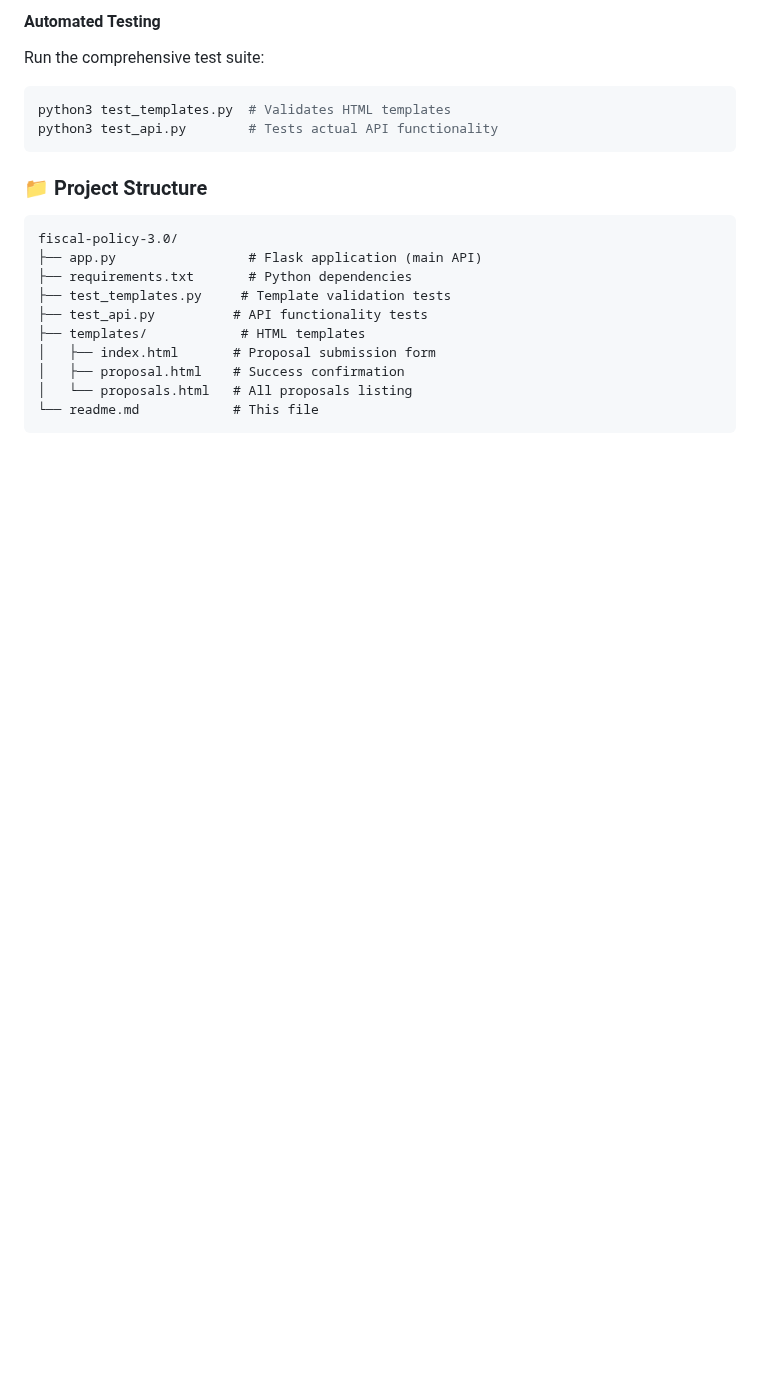
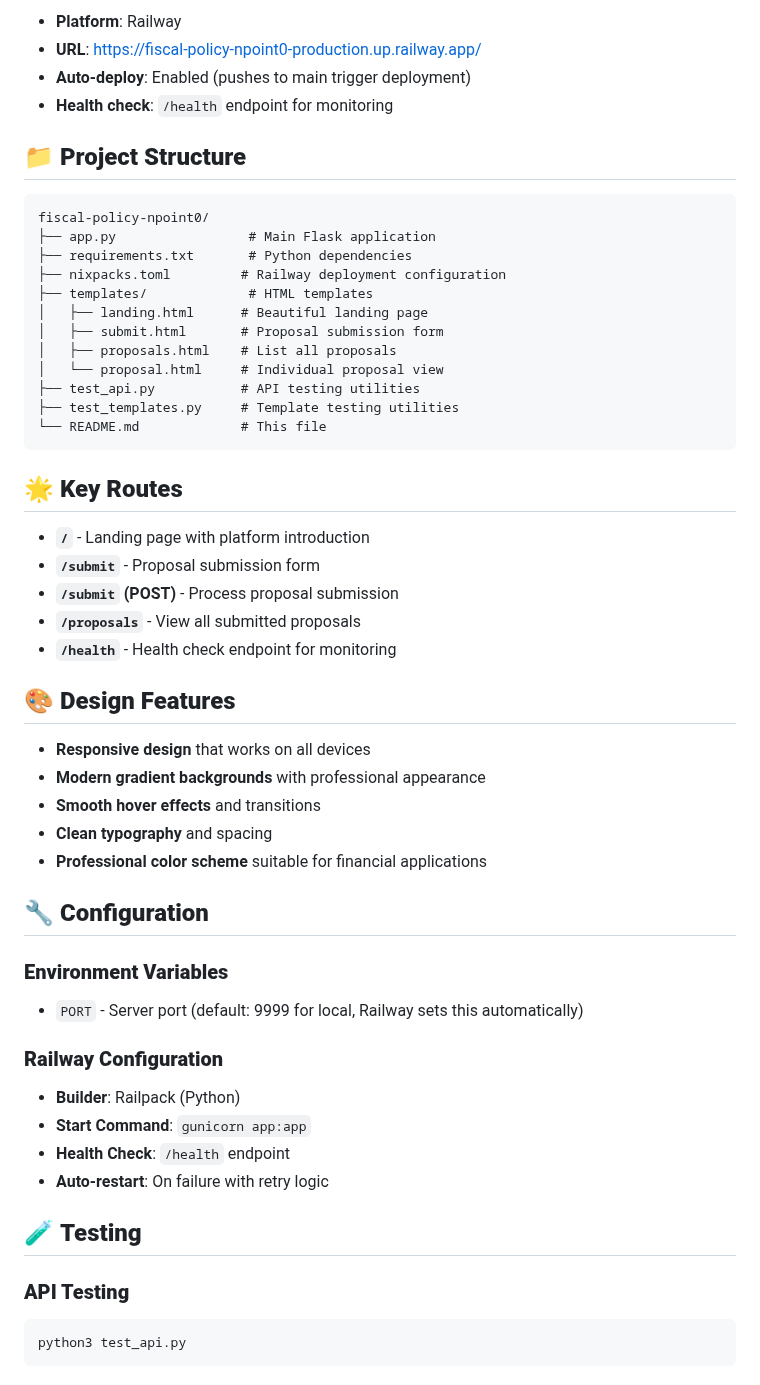
Before and after one commit to exponentlabshq/fiscal-policy-npoint0, a Markdown page: readme.md, the part around one of its changes. GitHub-like rendering; blank space fills up the shorter version.

````diff
--- a/readme.md
+++ b/readme.md
@@ -37,22 +68,57 @@ A blockchain-based governance system for managing project proposals with dual-ap
 
-#### Automated Testing
-Run the comprehensive test suite:
-```bash
-python3 test_templates.py  # Validates HTML templates
-python3 test_api.py        # Tests actual API functionality
+- **Platform**: Railway
+- **URL**: https://fiscal-policy-npoint0-production.up.railway.app/
+- **Auto-deploy**: Enabled (pushes to main trigger deployment)
+- **Health check**: `/health` endpoint for monitoring
+
+## 📁 **Project Structure**
+
+```
+fiscal-policy-npoint0/
+├── app.py                 # Main Flask application
+├── requirements.txt       # Python dependencies
+├── nixpacks.toml         # Railway deployment configuration
+├── templates/             # HTML templates
+│   ├── landing.html      # Beautiful landing page
+│   ├── submit.html       # Proposal submission form
+│   ├── proposals.html    # List all proposals
+│   └── proposal.html     # Individual proposal view
+├── test_api.py           # API testing utilities
+├── test_templates.py     # Template testing utilities
+└── README.md             # This file
 ```
 
-### 📁 Project Structure
-```
-fiscal-policy-3.0/
-├── app.py                 # Flask application (main API)
-├── requirements.txt       # Python dependencies
-├── test_templates.py     # Template validation tests
-├── test_api.py          # API functionality tests
-├── templates/            # HTML templates
-│   ├── index.html       # Proposal submission form
-│   ├── proposal.html    # Success confirmation
-│   └── proposals.html   # All proposals listing
-└── readme.md            # This file
+## 🌟 **Key Routes**
+
+- **`/`** - Landing page with platform introduction
+- **`/submit`** - Proposal submission form
+- **`/submit` (POST)** - Process proposal submission
+- **`/proposals`** - View all submitted proposals
+- **`/health`** - Health check endpoint for monitoring
+
+## 🎨 **Design Features**
+
+- **Responsive design** that works on all devices
+- **Modern gradient backgrounds** with professional appearance
+- **Smooth hover effects** and transitions
+- **Clean typography** and spacing
+- **Professional color scheme** suitable for financial applications
+
+## 🔧 **Configuration**
+
+### **Environment Variables**
+- `PORT` - Server port (default: 9999 for local, Railway sets this automatically)
+
+### **Railway Configuration**
+- **Builder**: Railpack (Python)
+- **Start Command**: `gunicorn app:app`
+- **Health Check**: `/health` endpoint
+- **Auto-restart**: On failure with retry logic
+
+## 🧪 **Testing**
+
+### **API Testing**
+```bash
+python3 test_api.py
 ```
 
````
Also changed, not shown: other parts of readme.md (+86 -107 lines).
